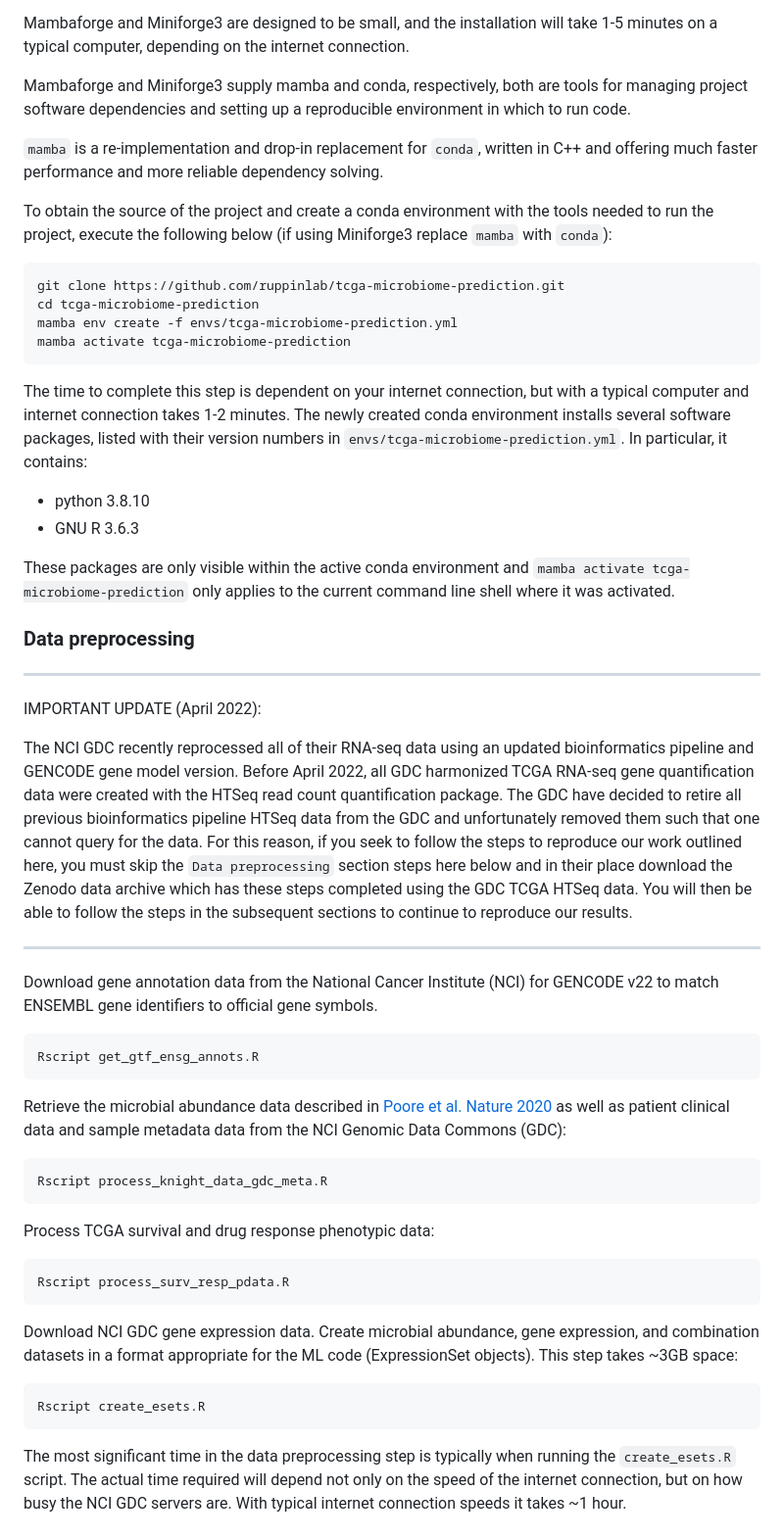
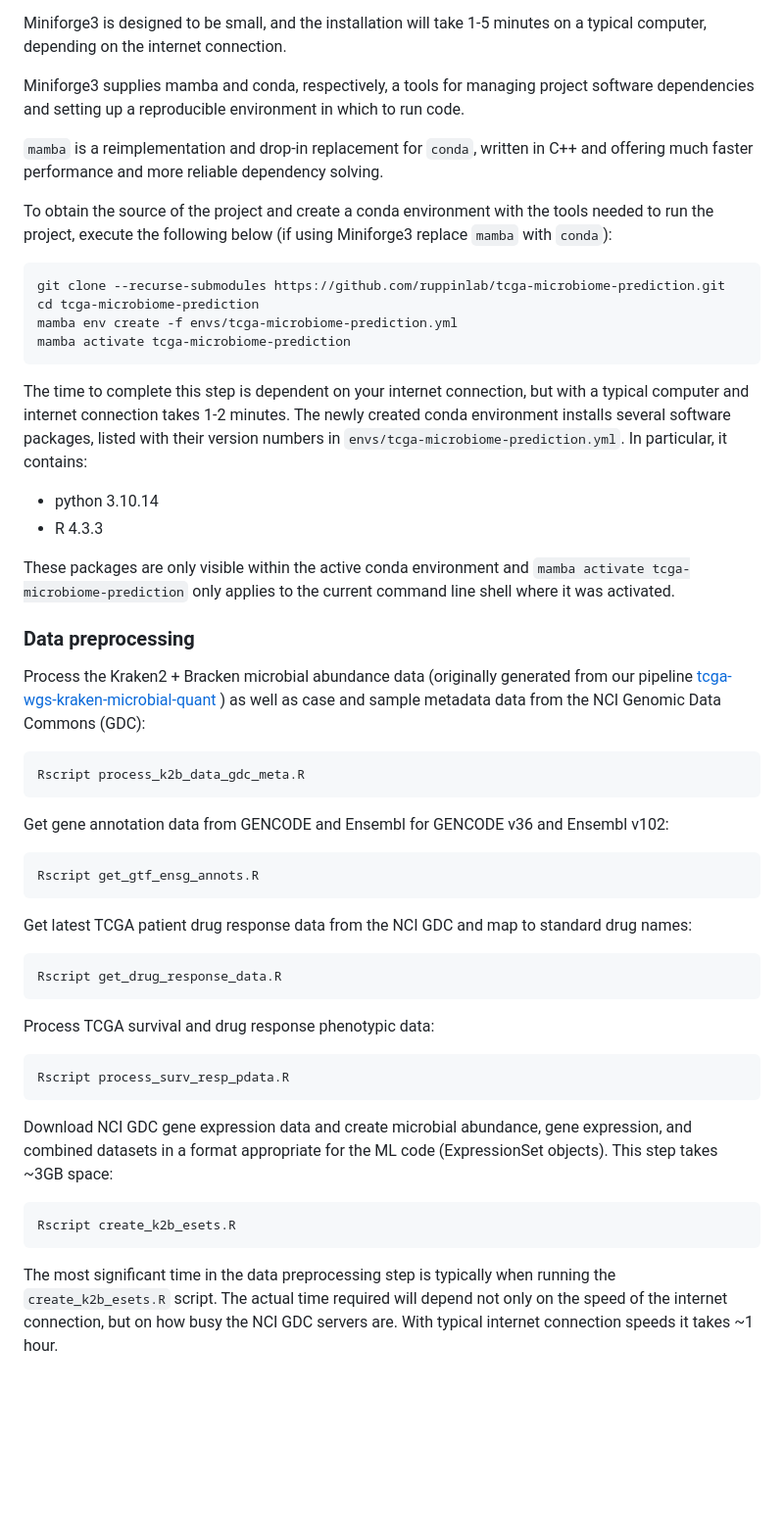
Before and after one commit to ruppinlab/tcga-microbiome-prediction, a Markdown page: README.md, the part around one of its changes. Shown at 98% size. GitHub-like rendering; blank space fills up the shorter version.

Commit message:
Update instructions for v2.0 setup

````diff
--- a/README.md
+++ b/README.md
@@ -25,13 +23,12 @@ Install and set up
 [Miniforge3](https://github.com/conda-forge/miniforge#miniforge3)
 
-Mambaforge and Miniforge3 are designed to be small, and the installation will
-take 1-5 minutes on a typical computer, depending on the internet connection.
+Miniforge3 is designed to be small, and the installation will take 1-5 minutes on a
+typical computer, depending on the internet connection.
 
-Mambaforge and Miniforge3 supply mamba and conda, respectively, both are tools
-for managing project software dependencies and setting up a reproducible
-environment in which to run code.
+Miniforge3 supplies mamba and conda, respectively, a tools for managing project
+software dependencies and setting up a reproducible environment in which to run code.
 
-`mamba` is a re-implementation and drop-in replacement for `conda`, written in
+`mamba` is a reimplementation and drop-in replacement for `conda`, written in
 C++ and offering much faster performance and more reliable dependency solving.
 
 To obtain the source of the project and create a conda environment
@@ -39,7 +36,7 @@ with the tools needed to run the project, execute the following below (if
 using Miniforge3 replace `mamba` with `conda`):
 
 ```bash
-git clone https://github.com/ruppinlab/tcga-microbiome-prediction.git
+git clone --recurse-submodules https://github.com/ruppinlab/tcga-microbiome-prediction.git
 cd tcga-microbiome-prediction
 mamba env create -f envs/tcga-microbiome-prediction.yml
 mamba activate tcga-microbiome-prediction
@@ -51,8 +48,8 @@ minutes. The newly created conda environment installs several
 software packages, listed with their version numbers in
 `envs/tcga-microbiome-prediction.yml`. In particular, it contains:
 
--   python 3.8.10
--   GNU R 3.6.3
+- python 3.10.14
+- R 4.3.3
 
 These packages are only visible within the active conda environment and
 `mamba activate tcga-microbiome-prediction` only applies to the current command
@@ -60,39 +57,26 @@ line shell where it was activated.
 
 ### Data preprocessing
 
----
+Process the Kraken2 + Bracken microbial abundance data
+(originally generated from our pipeline
+[tcga-wgs-kraken-microbial-quant](https://github.com/hermidalc/tcga-wgs-kraken-microbial-quant)
+) as well as case and sample metadata data from the NCI Genomic Data Commons (GDC):
 
-IMPORTANT UPDATE (April 2022):
+```bash
+Rscript process_k2b_data_gdc_meta.R
+```
 
-The NCI GDC recently reprocessed all of their RNA-seq data using an updated
-bioinformatics pipeline and GENCODE gene model version. Before April 2022, all
-GDC harmonized TCGA RNA-seq gene quantification data were created with the
-HTSeq read count quantification package. The GDC have decided to retire all
-previous bioinformatics pipeline HTSeq data from the GDC and unfortunately
-removed them such that one cannot query for the data. For this reason, if you
-seek to follow the steps to reproduce our work outlined here, you must skip the
-`Data preprocessing` section steps here below and in their place download the
-Zenodo data archive which has these steps completed using the GDC TCGA HTSeq
-data. You will then be able to follow the steps in the subsequent sections to
-continue to reproduce our results.
-
----
-
-Download gene annotation data from the National Cancer Institute (NCI)
-for GENCODE v22 to match ENSEMBL gene identifiers to official gene
-symbols.
+Get gene annotation data from GENCODE and Ensembl for GENCODE v36 and Ensembl v102:
 
 ```bash
 Rscript get_gtf_ensg_annots.R
 ```
 
-Retrieve the microbial abundance data described in
-[Poore et al. Nature 2020](https://pubmed.ncbi.nlm.nih.gov/32214244/) as well
-as patient clinical data and sample metadata data from the NCI Genomic Data
-Commons (GDC):
+Get latest TCGA patient drug response data from the NCI GDC and map to standard
+drug names:
 
 ```bash
-Rscript process_knight_data_gdc_meta.R
+Rscript get_drug_response_data.R
 ```
 
 Process TCGA survival and drug response phenotypic data:
@@ -101,16 +85,16 @@ Process TCGA survival and drug response phenotypic data:
 Rscript process_surv_resp_pdata.R
 ```
 
-Download NCI GDC gene expression data. Create microbial abundance, gene
-expression, and combination datasets in a format appropriate for the
-ML code (ExpressionSet objects). This step takes ~3GB space:
+Download NCI GDC gene expression data and create microbial abundance, gene
+expression, and combined datasets in a format appropriate for the ML code
+(ExpressionSet objects). This step takes ~3GB space:
 
 ```bash
-Rscript create_esets.R
+Rscript create_k2b_esets.R
 ```
 
 The most significant time in the data preprocessing step is typically
-when running the `create_esets.R` script. The actual time required will
+when running the `create_k2b_esets.R` script. The actual time required will
 depend not only on the speed of the internet connection, but on how
 busy the NCI GDC servers are. With typical internet connection speeds it
 takes ~1 hour.
````
Also changed, not shown: other parts of README.md (+0 -2 lines).
